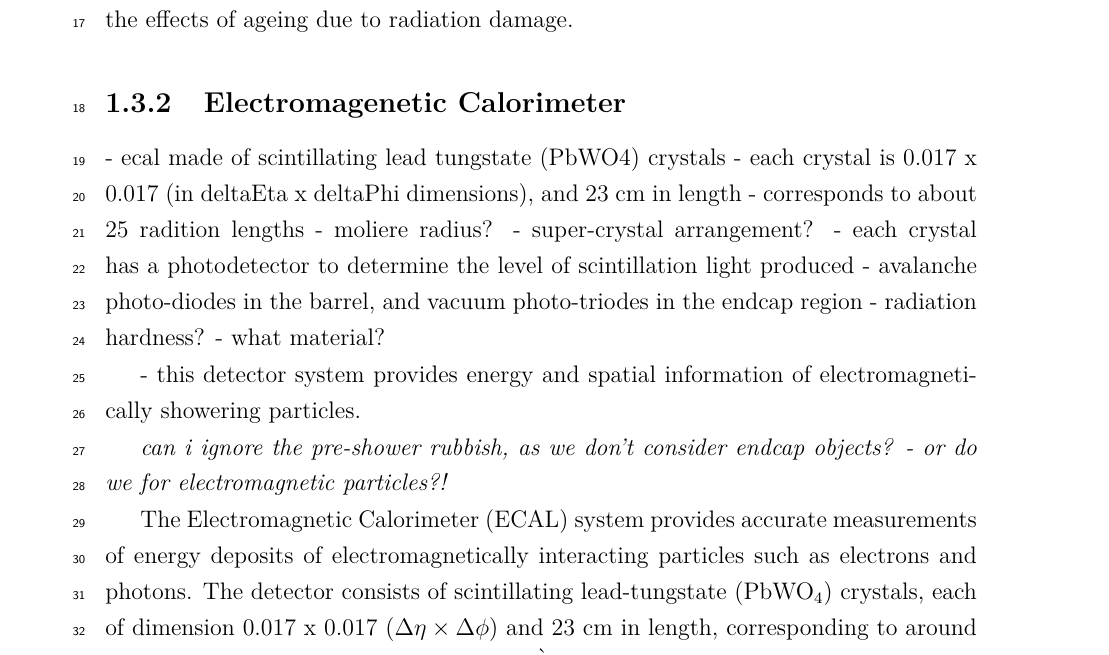
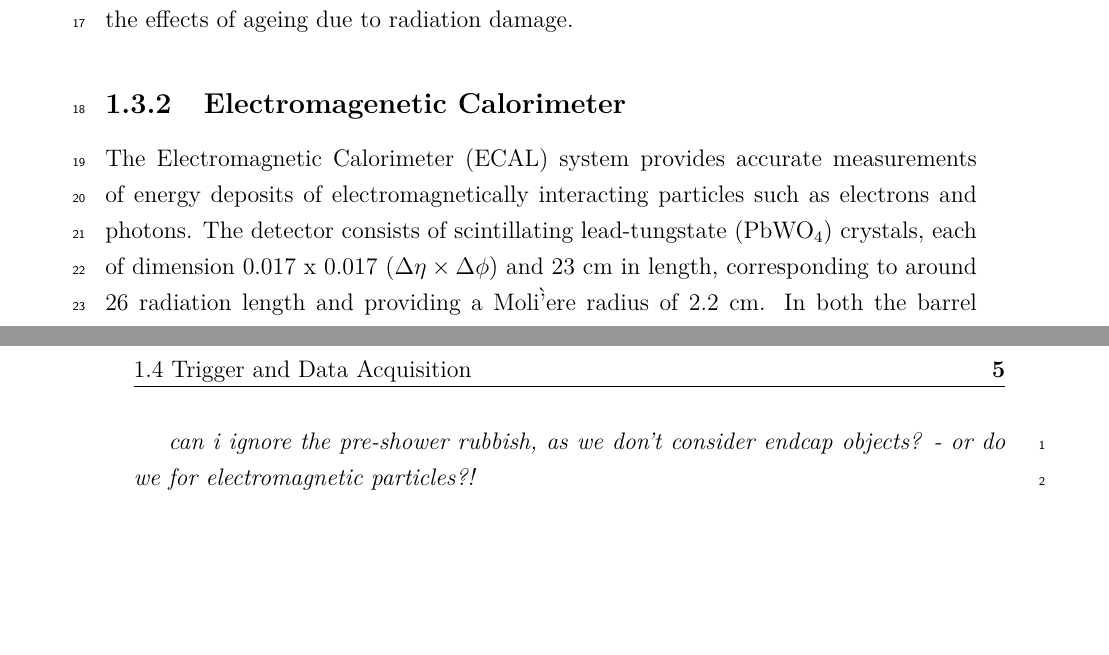
Before and after one commit to dsmiff/thesis-1, a LaTeX thesis (thesis.tex, which reads Chapter3/chapter3.tex): part of page 4 of 10 before the commit and two parts of pages 4 and 5 of 8 after it, the two joined at a grey line, cut so that both start at the same text, the shorter picture padded with empty space. Compiled offline with pdfLaTeX.

Commit message:
comment ecal notes

```diff
--- a/Chapter3/chapter3.tex
+++ b/Chapter3/chapter3.tex
@@ -144,24 +144,21 @@ selected to mitigate the effects of ageing due to radiation damage.
 
 \subsection{Electromagenetic Calorimeter}
 
-- ecal made of scintillating lead tungstate (PbWO4) crystals
-    - each crystal is 0.017 x 0.017 (in deltaEta x deltaPhi dimensions), and 23
-    cm in length
-        -   corresponds to about 25 radition lengths
-        - moliere radius?
-    - super-crystal arrangement?
-- each crystal has a photodetector to determine the level of scintillation light
-produced
-    - avalanche photo-diodes in the barrel, and vacuum photo-triodes in the
-    endcap region
-    - radiation hardness?
-    - what material?
+% - ecal made of scintillating lead tungstate (PbWO4) crystals
+%     - each crystal is 0.017 x 0.017 (in deltaEta x deltaPhi dimensions), and 23
+%     cm in length
+%         -   corresponds to about 25 radition lengths
+%         - moliere radius?
+%     - super-crystal arrangement?
+% - each crystal has a photodetector to determine the level of scintillation light
+% produced
+%     - avalanche photo-diodes in the barrel, and vacuum photo-triodes in the
+%     endcap region
+%     - radiation hardness?
+%     - what material?
 
-- this detector system provides energy and spatial information of
-electromagnetically showering particles.
-
-\emph{can i ignore the pre-shower rubbish, as we don't consider endcap objects?
-- or do we for electromagnetic particles?!}
+% - this detector system provides energy and spatial information of
+% electromagnetically showering particles.
 
 The Electromagnetic Calorimeter (ECAL) system provides accurate measurements of
 energy deposits of electromagnetically interacting particles such as
```
Also changed, not shown: Chapter3/chapter3.tex (3 more changed lines).
